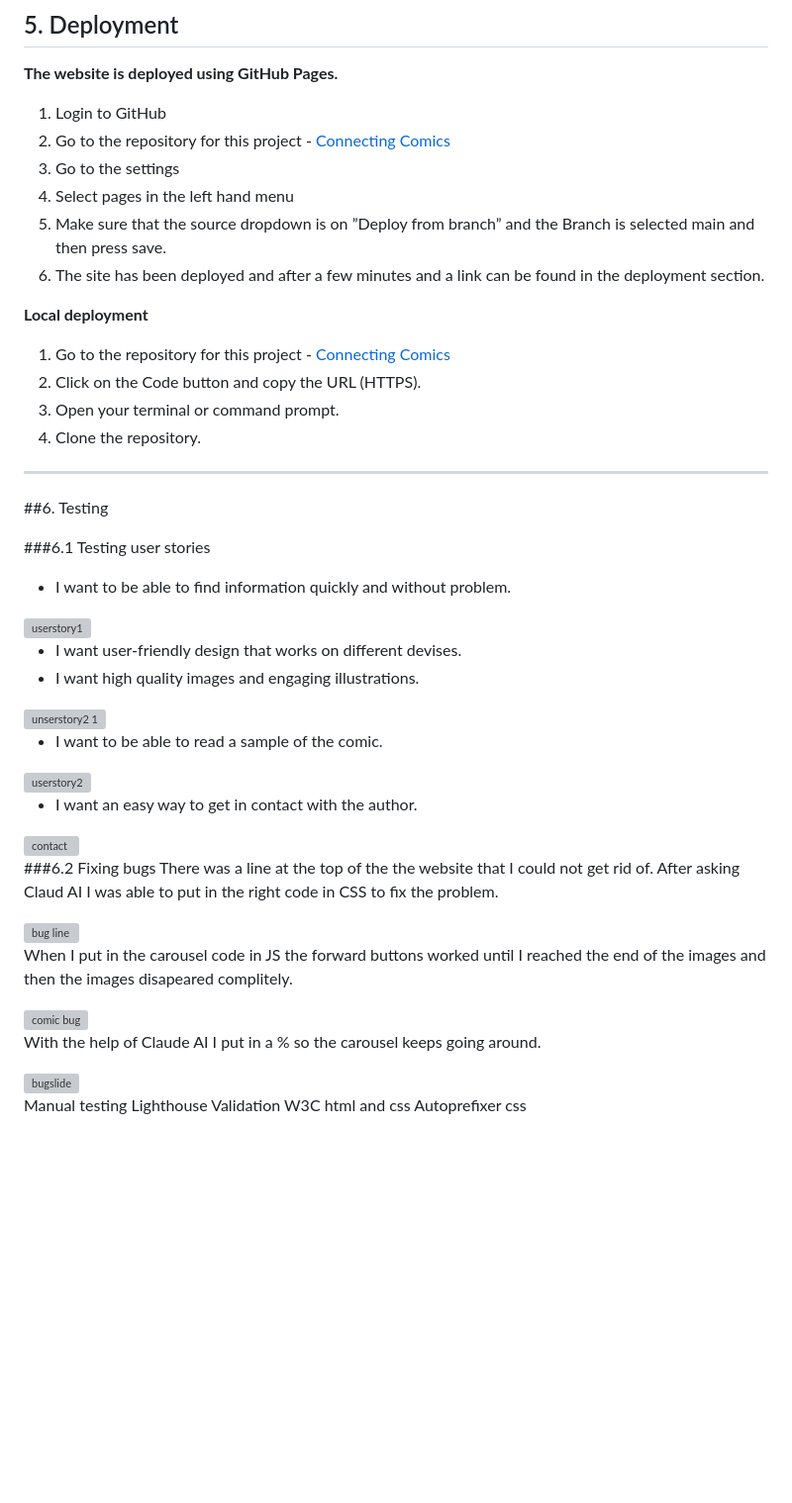
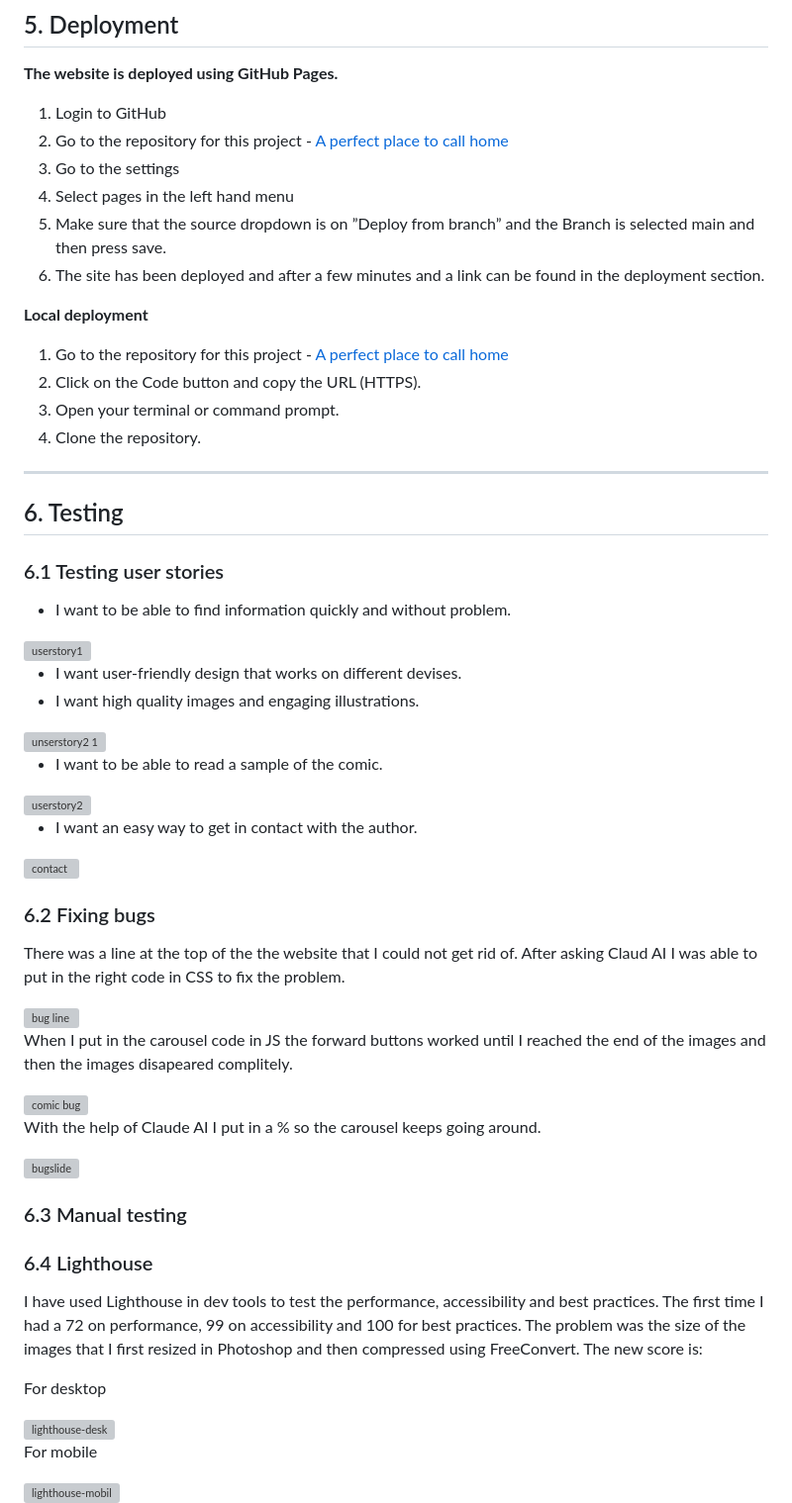
Before and after one commit to MrsmLisa/a-perfect-place-to-called-home, a Markdown page: README.md, the part around one of its changes. Shown at 99% size. GitHub-like rendering; blank space fills up the shorter version; grey boxes are pictures that could not be loaded.

```diff
--- a/README.md
+++ b/README.md
@@ -131,7 +144,7 @@ JavaScript
 **The website is deployed using GitHub Pages.**
 
  1. Login to GitHub
- 2. Go to the repository for this project - [Connecting Comics]()
+ 2. Go to the repository for this project - [A perfect place to call home](https://github.com/MrsmLisa/a-perfect-place-to-called-home)
  3. Go to the settings
  4. Select pages in the left hand menu
  5. Make sure that the source dropdown is on ”Deploy from branch” and the Branch is selected main and then press save.
@@ -139,15 +152,15 @@ JavaScript
 
 **Local deployment**
 
- 1. Go to the repository for this project - [Connecting Comics]()
+ 1. Go to the repository for this project - [A perfect place to call home](https://github.com/MrsmLisa/a-perfect-place-to-called-home)
  2. Click on the Code button and copy the URL (HTTPS).
  3. Open your terminal or command prompt.
  4. Clone the repository.
 
 ----
-##6. Testing
+## 6. Testing
 
-###6.1 Testing user stories
+### 6.1 Testing user stories
 
  * I want to be able to find information quickly and without problem.
 
@@ -167,7 +180,7 @@ JavaScript
 <img width="656" height="509" alt="contact" src="https://github.com/user-attachments/assets/8533c197-80dc-4694-991d-0fdc75878b9c" />
 
 
-###6.2 Fixing bugs
+### 6.2 Fixing bugs
 There was a line at the top of the the website that I could not get rid of. After asking Claud AI I was able to put in the right code in CSS to fix the problem.
 
 <img width="344" height="107" alt="bug line" src="https://github.com/user-attachments/assets/e151b79e-6419-4666-b3e6-45cd473c3d11" />
@@ -181,8 +194,20 @@ With the help of Claude AI I put in a % so the carousel keeps going around.
 <img width="475" height="125" alt="bugslide" src="https://github.com/user-attachments/assets/f0a87501-b573-4f61-8039-f065156caa41" />
 
 
-Manual testing
-Lighthouse
+### 6.3 Manual testing
+
+### 6.4 Lighthouse
+I have used Lighthouse in dev tools to test the performance, accessibility and best practices. The first time I had a 72 on performance, 99 on accessibility and 100 for best practices. The problem was the size of the images that I first resized in Photoshop and then compressed using FreeConvert. The new score is:
+
+For desktop
+
+<img width="448" height="224" alt="lighthouse-desk" src="https://github.com/user-attachments/assets/35484394-1a5d-4678-b499-8e478c0dcc65" />
+
+For mobile
+
+<img width="454" height="201" alt="lighthouse-mobil" src="https://github.com/user-attachments/assets/b85758f8-5ce9-4a6e-973f-7a8209c20c8e" />
+
+
 Validation
 W3C html and css
 Autoprefixer css
```
Also changed, not shown: other parts of README.md (+49 -15 lines).
